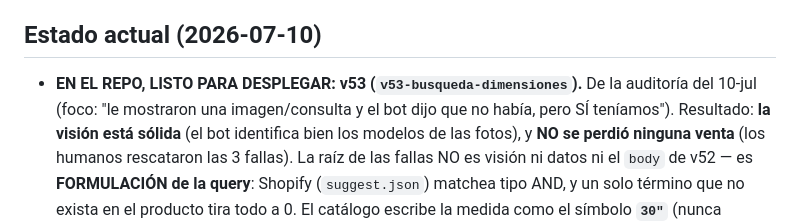
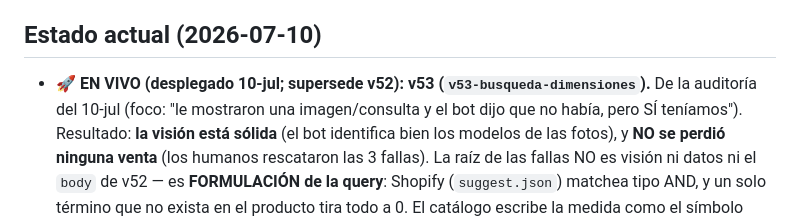
Before and after one commit to qsp-cdp/qsp-ai-agent-wati, a Markdown page: CLAUDE.md, the part around the change. Rendered like a GitHub page.

Commit message:
docs: v53 EN VIVO (desplegado 10-jul)
Co-Authored-By: Claude Opus 4.8 <noreply@anthropic.com>
Claude-Session: https://claude.ai/code/session_018FZr1C6YFuf16xFvL2o35v

```diff
--- a/CLAUDE.md
+++ b/CLAUDE.md
@@ -20,7 +20,7 @@ con certeza, y calla/deriva cuando es mejor que responda un humano. Tienda:
 **quickservicepanama.com** (suministros de impresión y tecnología en Panamá).
 
 ## Estado actual (2026-07-10)
-- **EN EL REPO, LISTO PARA DESPLEGAR: v53 (`v53-busqueda-dimensiones`).** De la auditoría del 10-jul (foco:
+- **🚀 EN VIVO (desplegado 10-jul; supersede v52): v53 (`v53-busqueda-dimensiones`).** De la auditoría del 10-jul (foco:
   "le mostraron una imagen/consulta y el bot dijo que no había, pero SÍ teníamos"). Resultado: **la visión
   está sólida** (el bot identifica bien los modelos de las fotos), y **NO se perdió ninguna venta** (los
   humanos rescataron las 3 fallas). La raíz de las fallas NO es visión ni datos ni el `body` de v52 —
```
